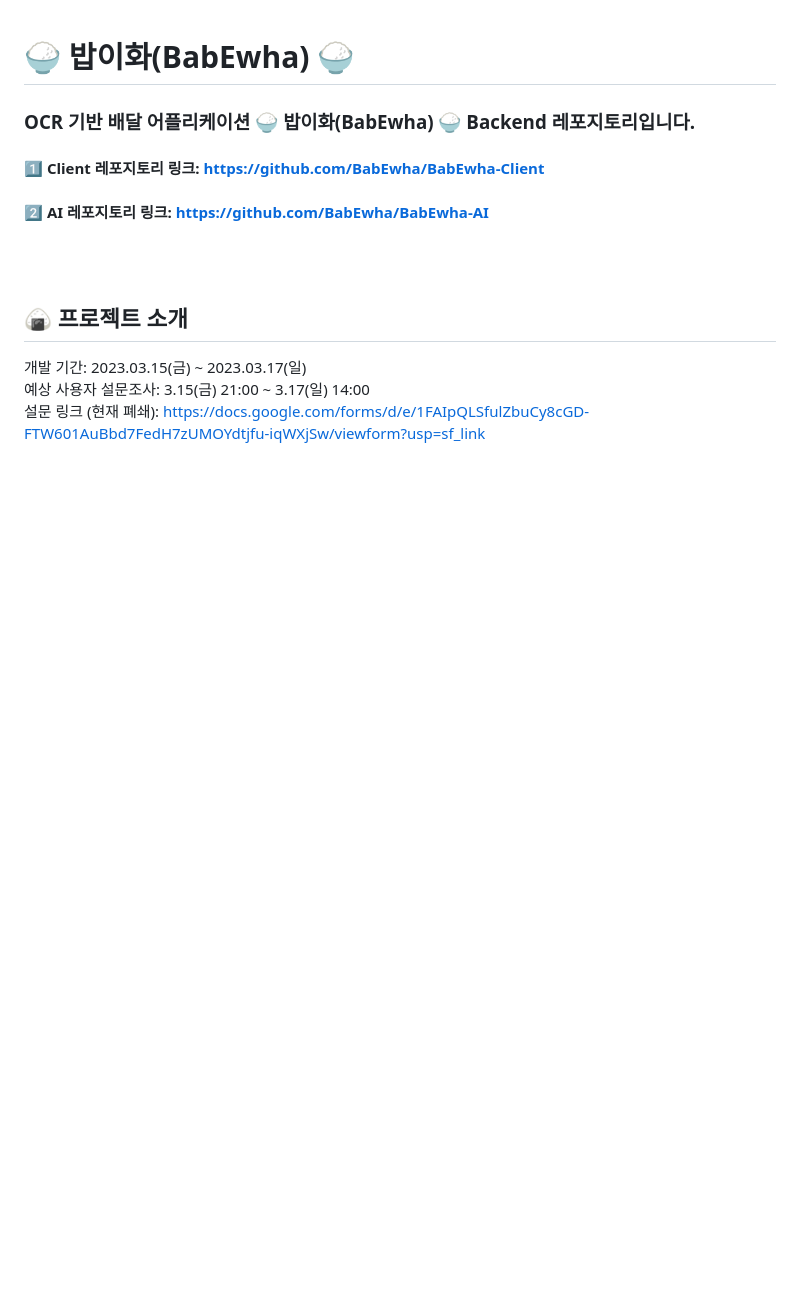
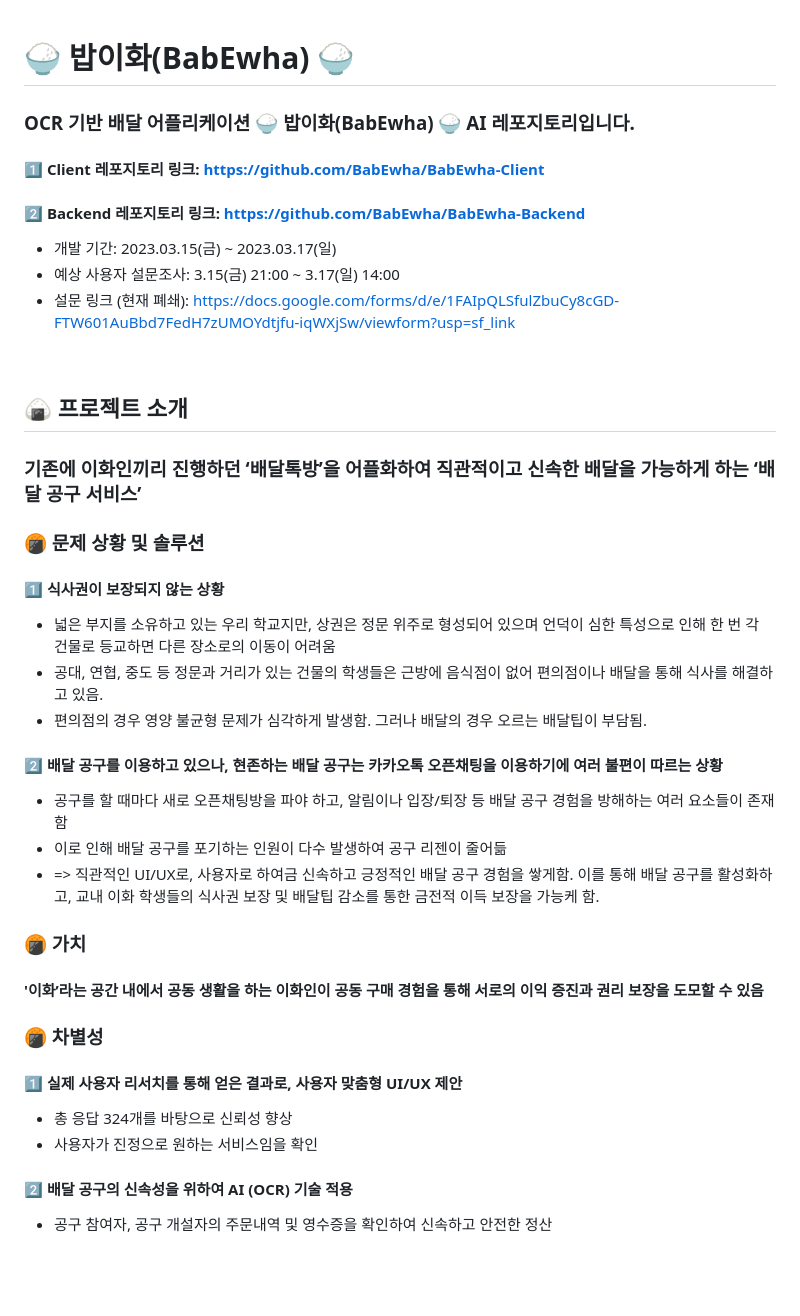
Before and after one commit to BabEwha/BabEwha-Backend, a Markdown page: README.md, the part around the change. Drawn GitHub-style; blank space fills up the shorter version.

```diff
--- a/README.md
+++ b/README.md
@@ -1,16 +1,36 @@
 # 🍚 밥이화(BabEwha) 🍚
-### OCR 기반 배달 어플리케이션 **🍚** **밥이화(BabEwha) 🍚** Backend 레포지토리입니다.
+### OCR 기반 배달 어플리케이션 **🍚** **밥이화(BabEwha) 🍚** AI 레포지토리입니다.
 #### 1️⃣ Client 레포지토리 링크: https://github.com/BabEwha/BabEwha-Client
-#### 2️⃣ AI 레포지토리 링크: https://github.com/BabEwha/BabEwha-AI
+#### 2️⃣ Backend 레포지토리 링크: https://github.com/BabEwha/BabEwha-Backend
 
-<br/><br/>
+- 개발 기간: 2023.03.15(금) ~ 2023.03.17(일) <br/>
+- 예상 사용자 설문조사: 3.15(금) 21:00 ~ 3.17(일) 14:00<br/>
+- 설문 링크 (현재 폐쇄): https://docs.google.com/forms/d/e/1FAIpQLSfulZbuCy8cGD-FTW601AuBbd7FedH7zUMOYdtjfu-iqWXjSw/viewform?usp=sf_link
+
+<br/>
 
 ## 🍙 프로젝트 소개
 
+### 기존에 이화인끼리 진행하던 ‘배달톡방’을 어플화하여 직관적이고 신속한 배달을 가능하게 하는 ‘배달 공구 서비스’
 
-개발 기간: 2023.03.15(금) ~ 2023.03.17(일) <br/>
-예상 사용자 설문조사: 3.15(금) 21:00 ~ 3.17(일) 14:00<br/>
-설문 링크 (현재 폐쇄): https://docs.google.com/forms/d/e/1FAIpQLSfulZbuCy8cGD-FTW601AuBbd7FedH7zUMOYdtjfu-iqWXjSw/viewform?usp=sf_link
+### 🍘 문제 상황 및 솔루션
+#### 1️⃣ 식사권이 보장되지 않는 상황
+- 넓은 부지를 소유하고 있는 우리 학교지만, 상권은 정문 위주로 형성되어 있으며 언덕이 심한 특성으로 인해 한 번 각 건물로 등교하면 다른 장소로의 이동이 어려움
+- 공대, 연협, 중도 등 정문과 거리가 있는 건물의 학생들은 근방에 음식점이 없어 편의점이나 배달을 통해 식사를 해결하고 있음.
+- 편의점의 경우 영양 불균형 문제가 심각하게 발생함. 그러나 배달의 경우 오르는 배달팁이 부담됨.
+#### 2️⃣ 배달 공구를 이용하고 있으나, 현존하는 배달 공구는 카카오톡 오픈채팅을 이용하기에 여러 불편이 따르는 상황
+- 공구를 할 때마다 새로 오픈채팅방을 파야 하고, 알림이나 입장/퇴장 등 배달 공구 경험을 방해하는 여러 요소들이 존재함
+- 이로 인해 배달 공구를 포기하는 인원이 다수 발생하여 공구 리젠이 줄어듦
+- => 직관적인 UI/UX로, 사용자로 하여금 신속하고 긍정적인 배달 공구 경험을 쌓게함. 이를 통해 배달 공구를 활성화하고, 교내 이화 학생들의 식사권 보장 및 배달팁 감소를 통한 금전적 이득 보장을 가능케 함.
+
+### 🍘 가치
+#### '이화’라는 공간 내에서 공동 생활을 하는 이화인이 공동 구매 경험을 통해 서로의 이익 증진과 권리 보장을 도모할 수 있음
+### 🍘 차별성
+#### 1️⃣ 실제 사용자 리서치를 통해 얻은 결과로, 사용자 맞춤형 UI/UX 제안
+- 총 응답 324개를 바탕으로 신뢰성 향상
+- 사용자가 진정으로 원하는 서비스임을 확인
+#### 2️⃣ 배달 공구의 신속성을 위하여 AI (OCR) 기술 적용
+- 공구 참여자, 공구 개설자의 주문내역 및 영수증을 확인하여 신속하고 안전한 정산
 
 <br/><br/>
 
```
